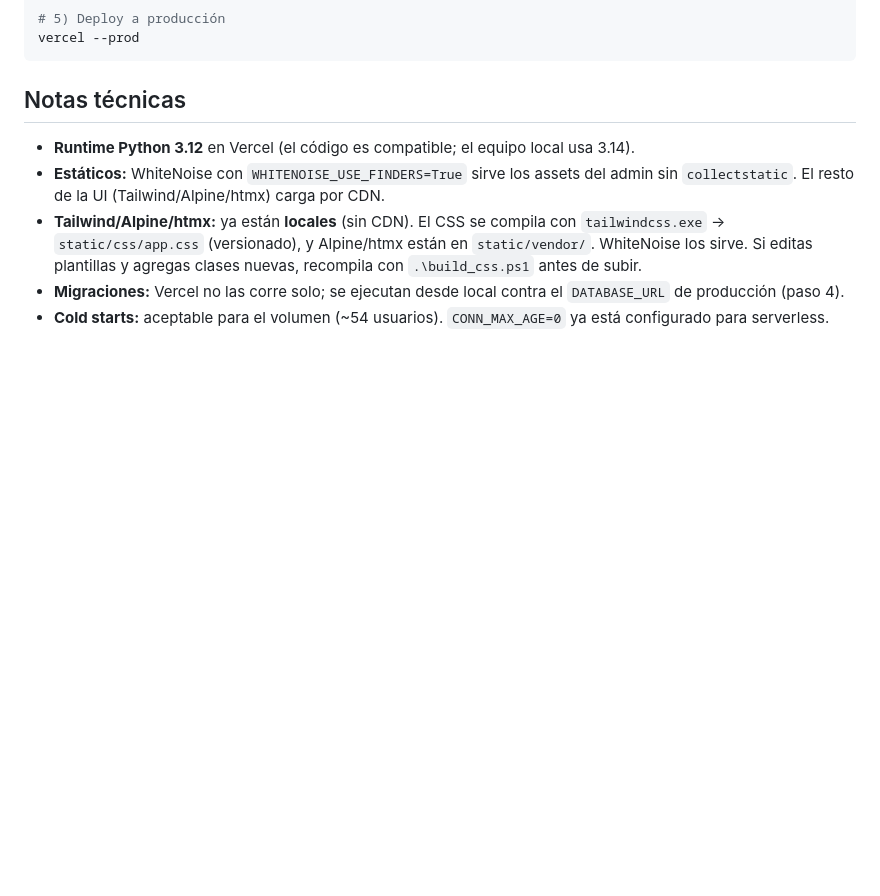
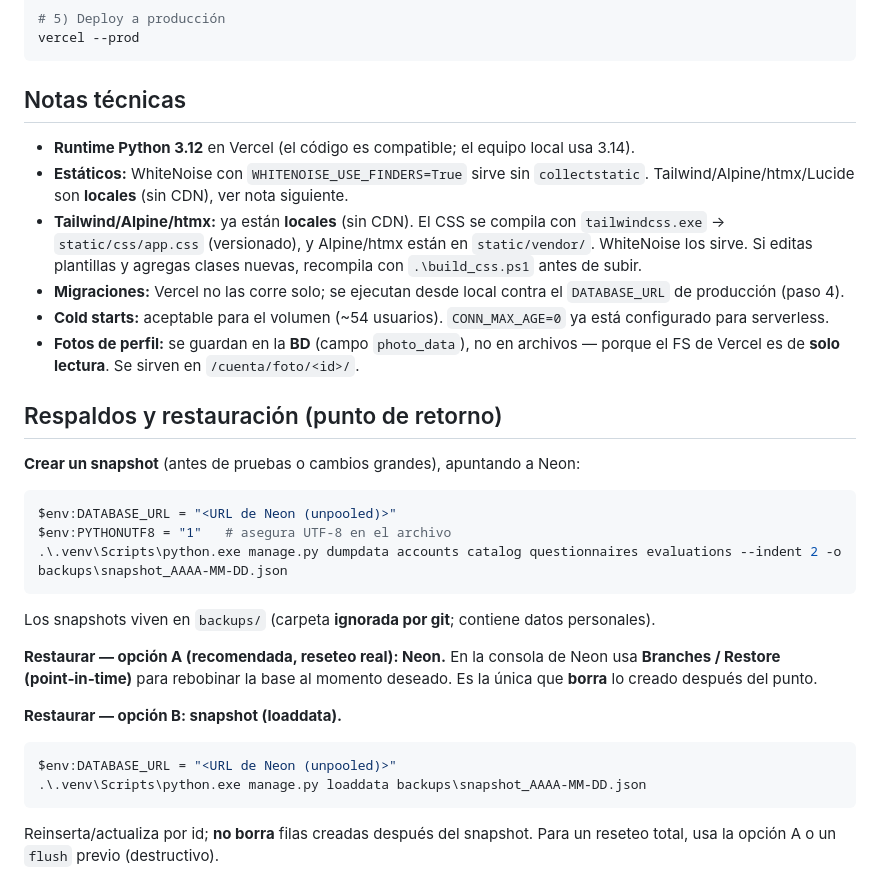
Before and after one commit to eduardoayalasoto/ArenaMesasDeTalento, a Markdown page: docs/Deploy_Vercel.md, the part around the change. GitHub-like rendering; blank space fills up the shorter version.

Commit message:
Docs: agrega respaldo/restauracion (snapshot + Neon) y nota de fotos en BD
Co-Authored-By: Claude Opus 4.8 (1M context) <noreply@anthropic.com>

````diff
--- a/docs/Deploy_Vercel.md
+++ b/docs/Deploy_Vercel.md
@@ -56,7 +56,28 @@ vercel --prod
 
 ## Notas técnicas
 - **Runtime Python 3.12** en Vercel (el código es compatible; el equipo local usa 3.14).
-- **Estáticos:** WhiteNoise con `WHITENOISE_USE_FINDERS=True` sirve los assets del admin sin `collectstatic`. El resto de la UI (Tailwind/Alpine/htmx) carga por CDN.
+- **Estáticos:** WhiteNoise con `WHITENOISE_USE_FINDERS=True` sirve sin `collectstatic`. Tailwind/Alpine/htmx/Lucide son **locales** (sin CDN), ver nota siguiente.
 - **Tailwind/Alpine/htmx:** ya están **locales** (sin CDN). El CSS se compila con `tailwindcss.exe` → `static/css/app.css` (versionado), y Alpine/htmx están en `static/vendor/`. WhiteNoise los sirve. Si editas plantillas y agregas clases nuevas, recompila con `.\build_css.ps1` antes de subir.
 - **Migraciones:** Vercel no las corre solo; se ejecutan desde local contra el `DATABASE_URL` de producción (paso 4).
 - **Cold starts:** aceptable para el volumen (~54 usuarios). `CONN_MAX_AGE=0` ya está configurado para serverless.
+- **Fotos de perfil:** se guardan en la **BD** (campo `photo_data`), no en archivos — porque el FS de Vercel es de **solo lectura**. Se sirven en `/cuenta/foto/<id>/`.
+
+## Respaldos y restauración (punto de retorno)
+
+**Crear un snapshot** (antes de pruebas o cambios grandes), apuntando a Neon:
+```powershell
+$env:DATABASE_URL = "<URL de Neon (unpooled)>"
+$env:PYTHONUTF8 = "1"   # asegura UTF-8 en el archivo
+.\.venv\Scripts\python.exe manage.py dumpdata accounts catalog questionnaires evaluations --indent 2 -o backups\snapshot_AAAA-MM-DD.json
+```
+Los snapshots viven en `backups/` (carpeta **ignorada por git**; contiene datos personales).
+
+**Restaurar — opción A (recomendada, reseteo real): Neon.**
+En la consola de Neon usa **Branches / Restore (point‑in‑time)** para rebobinar la base al momento deseado. Es la única que **borra** lo creado después del punto.
+
+**Restaurar — opción B: snapshot (loaddata).**
+```powershell
+$env:DATABASE_URL = "<URL de Neon (unpooled)>"
+.\.venv\Scripts\python.exe manage.py loaddata backups\snapshot_AAAA-MM-DD.json
+```
+Reinserta/actualiza por id; **no borra** filas creadas después del snapshot. Para un reseteo total, usa la opción A o un `flush` previo (destructivo).
````
